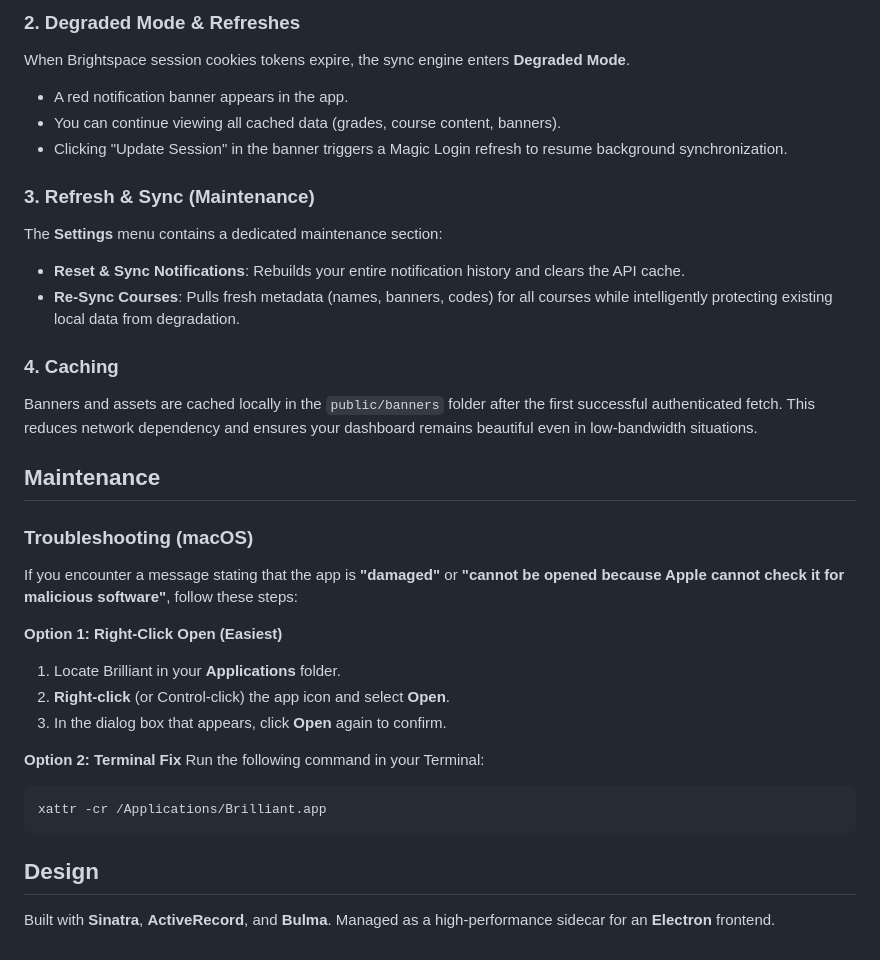
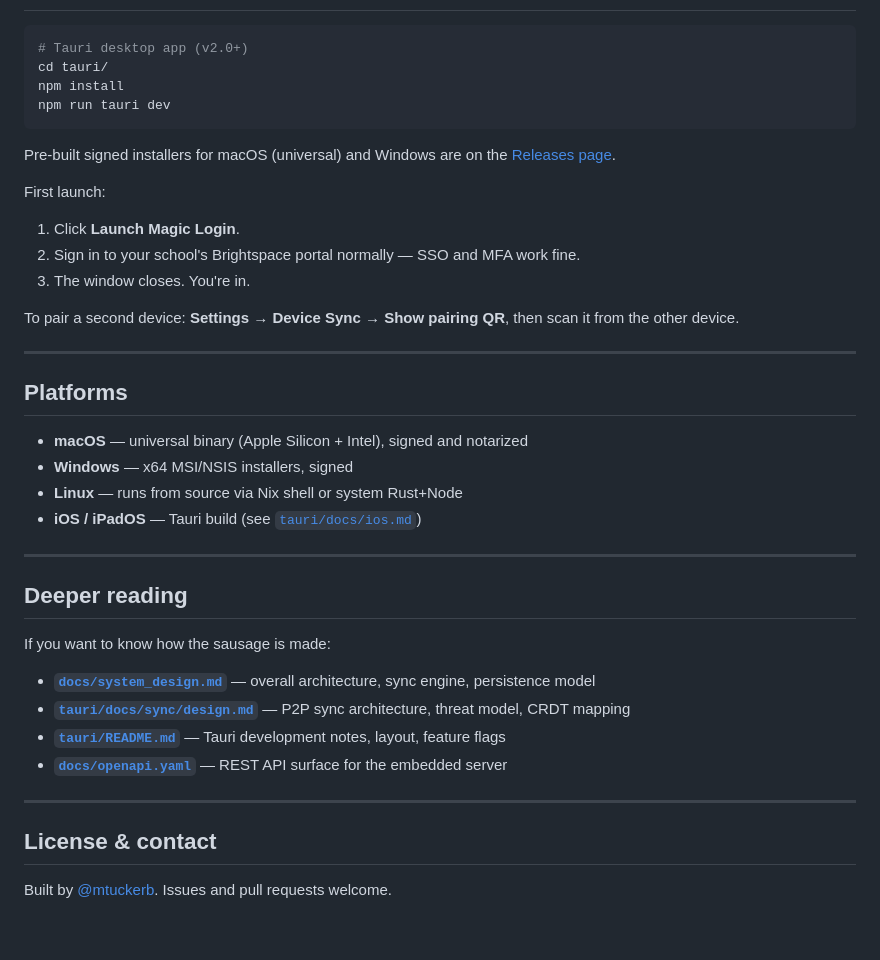
Before and after one commit to mtuckerb/brilliant_little_gnome, a Markdown page: README.md, the part around one of its changes. Drawn GitHub-style.

Commit message:
README: cut internals, lead with p2p sync, privacy, and the personal-archive pitch

````diff
--- a/README.md
+++ b/README.md
@@ -119,33 +46,42 @@ If you prefer not to use the automated tool:
 
-### 2. Degraded Mode & Refreshes
-When Brightspace session cookies tokens expire, the sync engine enters **Degraded Mode**.
-- A red notification banner appears in the app.
-- You can continue viewing all cached data (grades, course content, banners).
-- Clicking "Update Session" in the banner triggers a Magic Login refresh to resume background synchronization.
-
-### 3. Refresh & Sync (Maintenance)
-The **Settings** menu contains a dedicated maintenance section:
-- **Reset & Sync Notifications**: Rebuilds your entire notification history and clears the API cache.
-- **Re-Sync Courses**: Pulls fresh metadata (names, banners, codes) for all courses while intelligently protecting existing local data from degradation.
-
-### 4. Caching
-Banners and assets are cached locally in the `public/banners` folder after the first successful authenticated fetch. This reduces network dependency and ensures your dashboard remains beautiful even in low-bandwidth situations.
-
-## Maintenance
-
-### Troubleshooting (macOS)
-If you encounter a message stating that the app is **"damaged"** or **"cannot be opened because Apple cannot check it for malicious software"**, follow these steps:
-
-**Option 1: Right-Click Open (Easiest)**
-1. Locate Brilliant in your **Applications** folder.
-2. **Right-click** (or Control-click) the app icon and select **Open**.
-3. In the dialog box that appears, click **Open** again to confirm.
-
-**Option 2: Terminal Fix**
-Run the following command in your Terminal:
 ```bash
-xattr -cr /Applications/Brilliant.app
+# Tauri desktop app (v2.0+)
+cd tauri/
+npm install
+npm run tauri dev
 ```
 
-## Design
-Built with **Sinatra**, **ActiveRecord**, and **Bulma**. Managed as a high-performance sidecar for an **Electron** frontend.
+Pre-built signed installers for macOS (universal) and Windows are on the [Releases page](https://github.com/mtuckerb/brilliant_little_gnome/releases).
+
+First launch:
+1. Click **Launch Magic Login**.
+2. Sign in to your school's Brightspace portal normally — SSO and MFA work fine.
+3. The window closes. You're in.
+
+To pair a second device: **Settings → Device Sync → Show pairing QR**, then scan it from the other device.
+
+---
+
+## Platforms
+
+- **macOS** — universal binary (Apple Silicon + Intel), signed and notarized
+- **Windows** — x64 MSI/NSIS installers, signed
+- **Linux** — runs from source via Nix shell or system Rust+Node
+- **iOS / iPadOS** — Tauri build (see [`tauri/docs/ios.md`](tauri/docs/ios.md))
+
+---
+
+## Deeper reading
+
+If you want to know how the sausage is made:
+
+- **[`docs/system_design.md`](docs/system_design.md)** — overall architecture, sync engine, persistence model
+- **[`tauri/docs/sync/design.md`](tauri/docs/sync/design.md)** — P2P sync architecture, threat model, CRDT mapping
+- **[`tauri/README.md`](tauri/README.md)** — Tauri development notes, layout, feature flags
+- **[`docs/openapi.yaml`](docs/openapi.yaml)** — REST API surface for the embedded server
+
+---
+
+## License & contact
+
+Built by [@mtuckerb](https://github.com/mtuckerb). Issues and pull requests welcome.
````
Also changed, not shown: other parts of README.md (+33 -106 lines).
